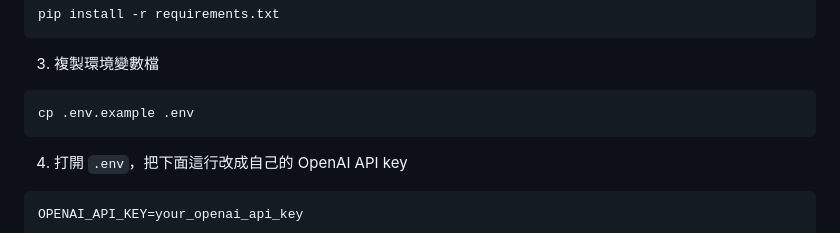
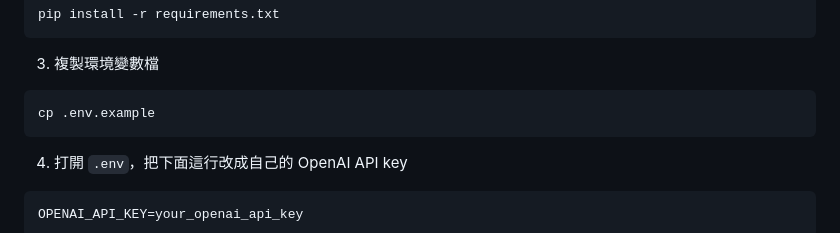
Before and after one commit to anewpig/customer-support-demo, a Markdown page: README.md, the part around the change. Rendered like a GitHub page.

````diff
--- a/README.md
+++ b/README.md
@@ -27,7 +27,7 @@ pip install -r requirements.txt
 3. 複製環境變數檔
 
 ```bash
-cp .env.example .env
+cp .env.example
 ```
 
 4. 打開 `.env`，把下面這行改成自己的 OpenAI API key
````
